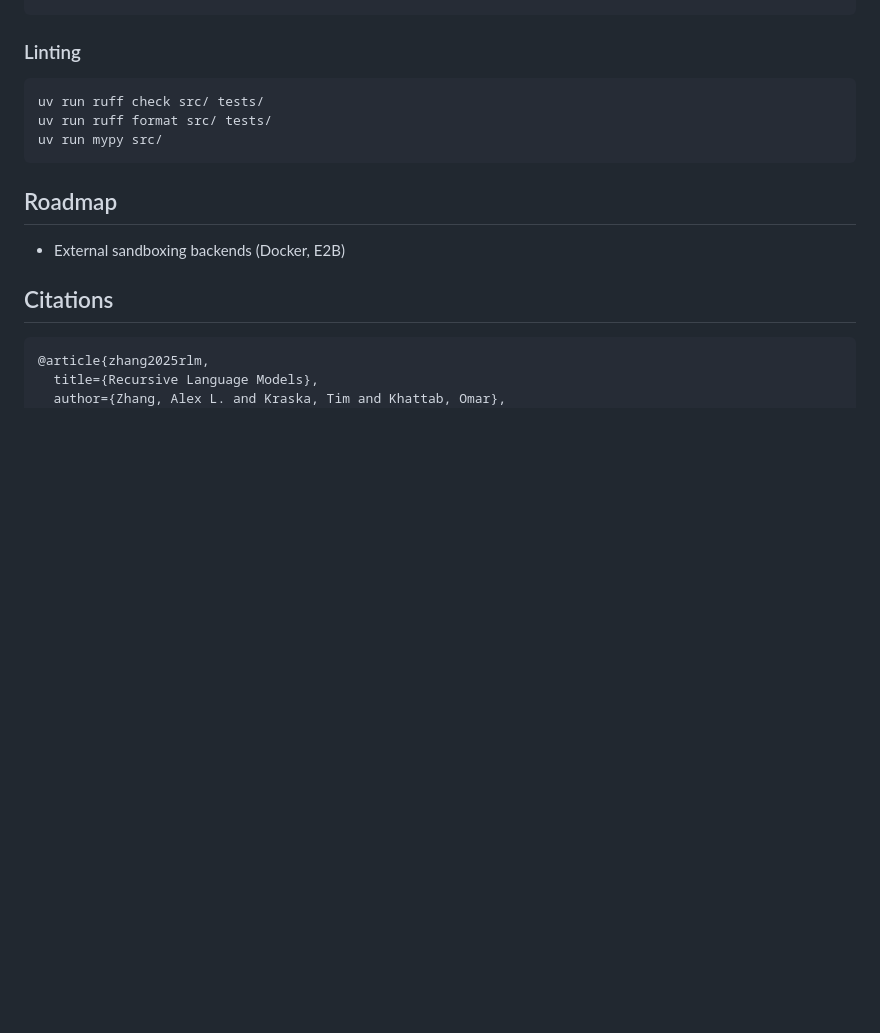
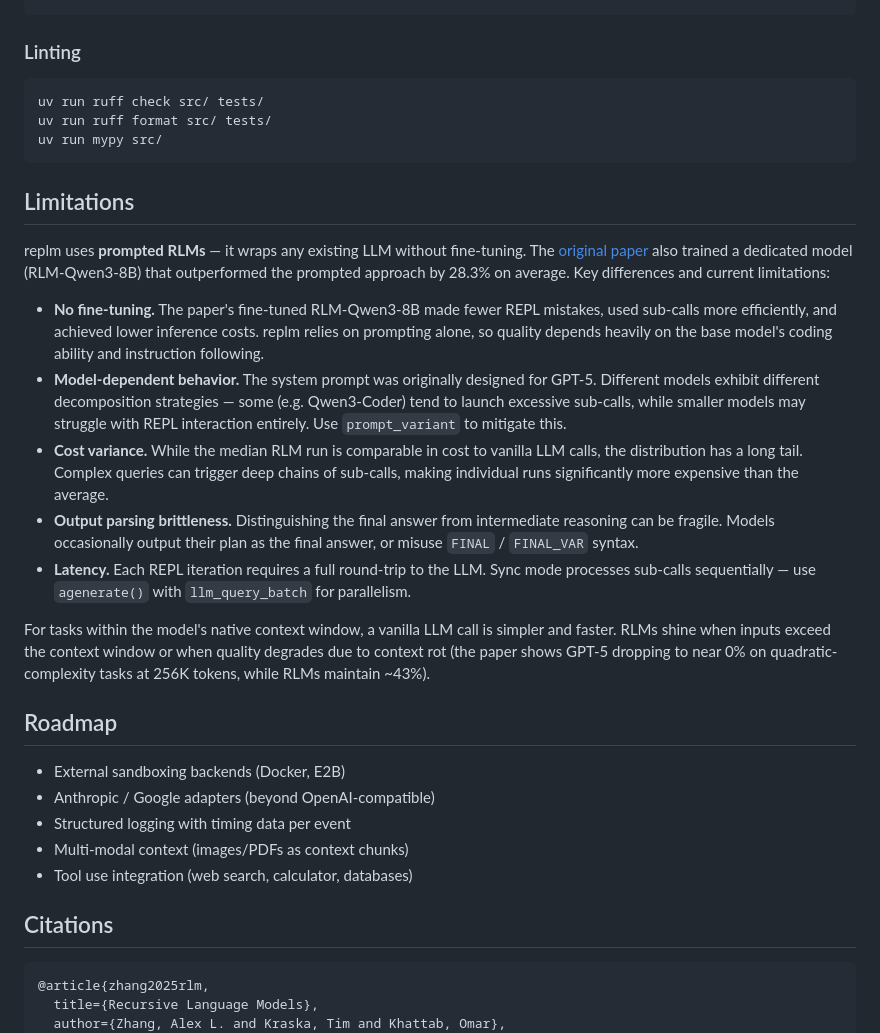
Before and after one commit to latemailok-arch/replm, a Markdown page: README.md, the part around the change. Rendered like a GitHub page; blank space fills up the shorter version.

Commit message:
Add limitations section to README.md outlining RLM constraints and performance factors

````diff
--- a/README.md
+++ b/README.md
@@ -370,9 +370,25 @@ uv run ruff format src/ tests/
 uv run mypy src/
 ```
 
+## Limitations
+
+replm uses **prompted RLMs** — it wraps any existing LLM without fine-tuning. The [original paper](https://arxiv.org/abs/2512.24601) also trained a dedicated model (RLM-Qwen3-8B) that outperformed the prompted approach by 28.3% on average. Key differences and current limitations:
+
+- **No fine-tuning.** The paper's fine-tuned RLM-Qwen3-8B made fewer REPL mistakes, used sub-calls more efficiently, and achieved lower inference costs. replm relies on prompting alone, so quality depends heavily on the base model's coding ability and instruction following.
+- **Model-dependent behavior.** The system prompt was originally designed for GPT-5. Different models exhibit different decomposition strategies — some (e.g. Qwen3-Coder) tend to launch excessive sub-calls, while smaller models may struggle with REPL interaction entirely. Use `prompt_variant` to mitigate this.
+- **Cost variance.** While the median RLM run is comparable in cost to vanilla LLM calls, the distribution has a long tail. Complex queries can trigger deep chains of sub-calls, making individual runs significantly more expensive than the average.
+- **Output parsing brittleness.** Distinguishing the final answer from intermediate reasoning can be fragile. Models occasionally output their plan as the final answer, or misuse `FINAL` / `FINAL_VAR` syntax.
+- **Latency.** Each REPL iteration requires a full round-trip to the LLM. Sync mode processes sub-calls sequentially — use `agenerate()` with `llm_query_batch` for parallelism.
+
+For tasks within the model's native context window, a vanilla LLM call is simpler and faster. RLMs shine when inputs exceed the context window or when quality degrades due to context rot (the paper shows GPT-5 dropping to near 0% on quadratic-complexity tasks at 256K tokens, while RLMs maintain ~43%).
+
 ## Roadmap
 
 - External sandboxing backends (Docker, E2B)
+- Anthropic / Google adapters (beyond OpenAI-compatible)
+- Structured logging with timing data per event
+- Multi-modal context (images/PDFs as context chunks)
+- Tool use integration (web search, calculator, databases)
 
 ## Citations
 
````
